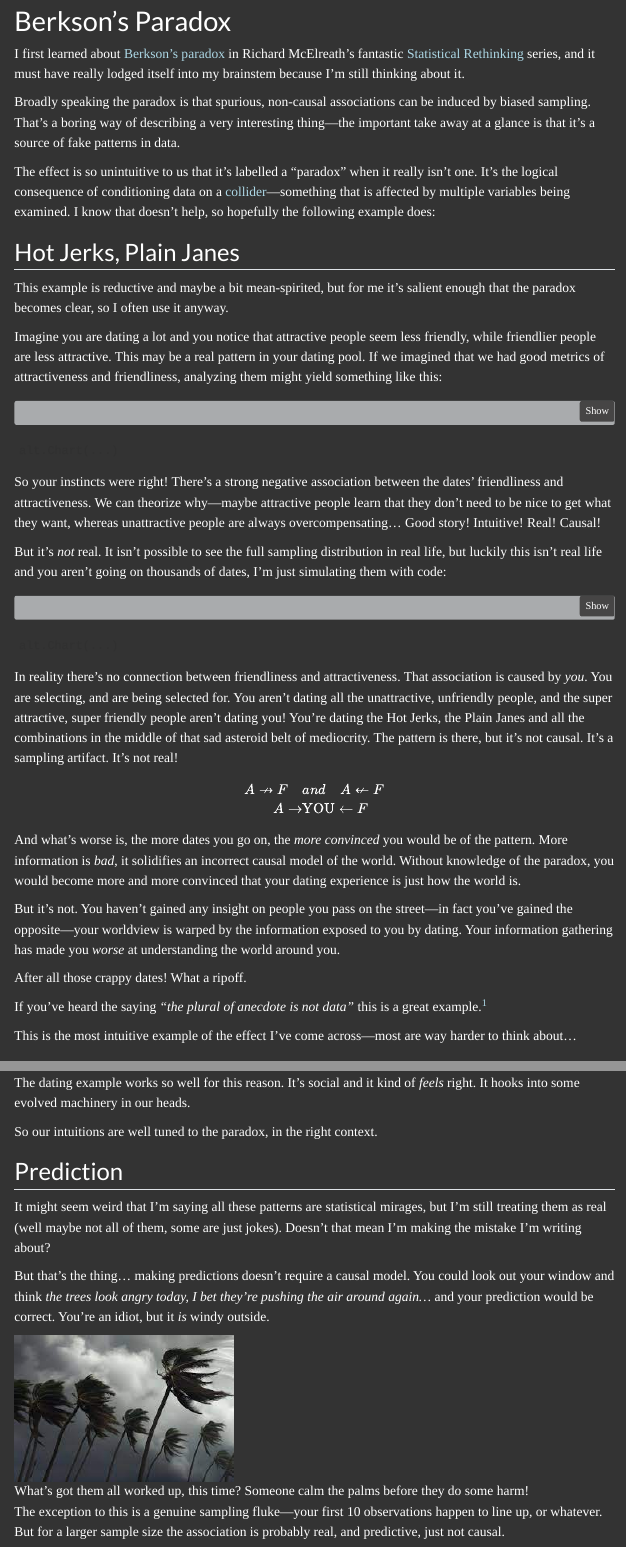
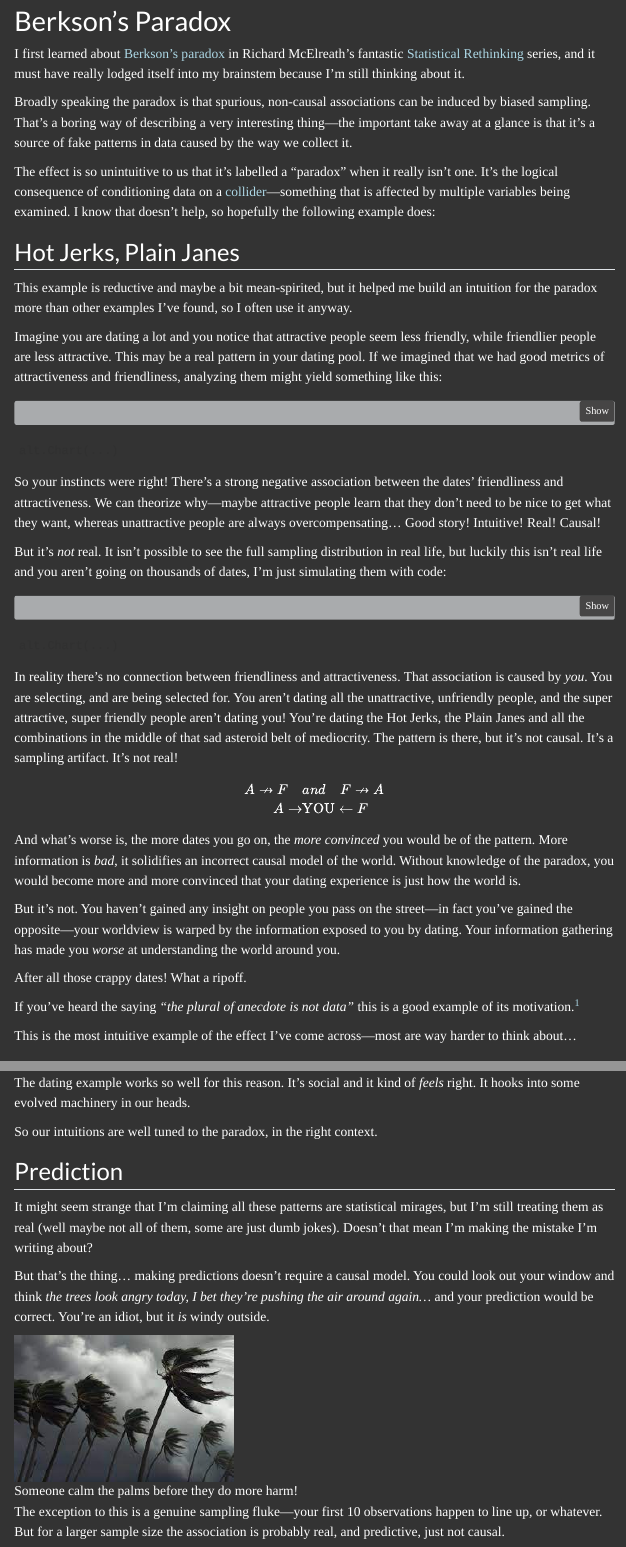
Before and after one commit to dersley/blog, a Quarto document (posts/berkson/index.qmd): the page in a window 1100 px wide, from 3820 px down, and a second part further down, joined at a grey line. Rendered offline with R 4.5, knitr and Pandoc in place of Quarto, with nearby package versions; menus at the side of the page are left out.

Commit message:
article finished, ready for merge

```diff
--- a/posts/berkson/index.qmd
+++ b/posts/berkson/index.qmd
@@ -229,9 +229,10 @@
 and it must have really lodged itself into my brainstem because I'm still thinking about
 it.
 
-Broadly speaking the paradox is that spurious, non-causal associations can be induced
-by biased sampling. That's a boring way of describing a very interesting thing---the
-important take away at a glance is that it's a source of fake patterns in data.
+Broadly speaking the paradox is that spurious, non-causal associations can be induced by
+biased sampling. That's a boring way of describing a very interesting thing---the
+important take away at a glance is that it's a source of fake patterns in data caused by
+the way we collect it.
 
 The effect is so unintuitive to us that it's labelled a "paradox" when it really isn't
 one. It's the logical consequence of conditioning data on a
@@ -241,8 +242,8 @@
 
 ## Hot Jerks, Plain Janes
 
-This example is reductive and maybe a bit mean-spirited, but for me it's salient enough
-that the paradox becomes clear, so I often use it anyway.
+This example is reductive and maybe a bit mean-spirited, but it helped me build an
+intuition for the paradox more than other examples I've found, so I often use it anyway.
 
 Imagine you are dating a lot and you notice that attractive people seem less friendly,
 while friendlier people are less attractive. This may be a real pattern in your dating
@@ -359,8 +360,8 @@
 
 After all those crappy dates! What a ripoff.
 
-If you've heard the saying *"the plural of anecdote is not data"* this is a great
-example.[^1]
+If you've heard the saying *"the plural of anecdote is not data"* this is a good
+example of its motivation.[^1]
 
 This is the most intuitive example of the effect I've come across---most are way harder
 to think about...
@@ -500,17 +501,16 @@
 
 ## Prediction
 
-It might seem weird that I'm saying all these patterns are statistical mirages, but I'm
-still treating them as real (well maybe not all of them, some are just jokes). Doesn't
-that mean I'm making the mistake I'm writing about?
+It might seem strange that I'm claiming all these patterns are statistical mirages, but
+I'm still treating them as real (well maybe not all of them, some are just dumb jokes).
+Doesn't that mean I'm making the mistake I'm writing about?
 
 But that's the thing... making predictions doesn't require a causal model. You could
 look out your window and think *the trees look angry today, I bet they're pushing the
 air around again...* and your prediction would be correct. You're an idiot, but it *is*
 windy outside.
 
-![What's got them all worked up, this time? Someone calm the palms before they do some
-harm!](media/trees.jpeg)
+![Someone calm the palms before they do more harm!](media/trees.jpeg)
 
 The exception to this is a genuine sampling fluke---your first 10 observations happen to
 line up, or whatever. But for a larger sample size the association is probably real, and
```
Also changed, not shown: posts/berkson/index.qmd (21 more changed lines), 4 other files.
